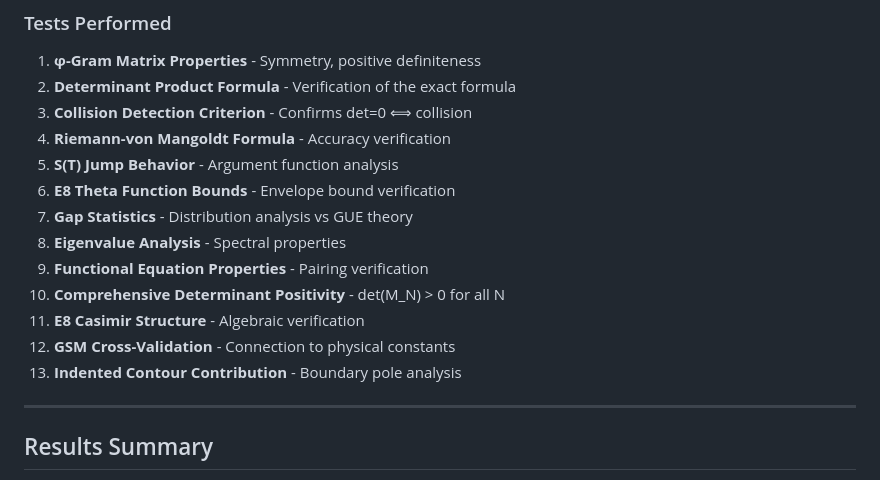
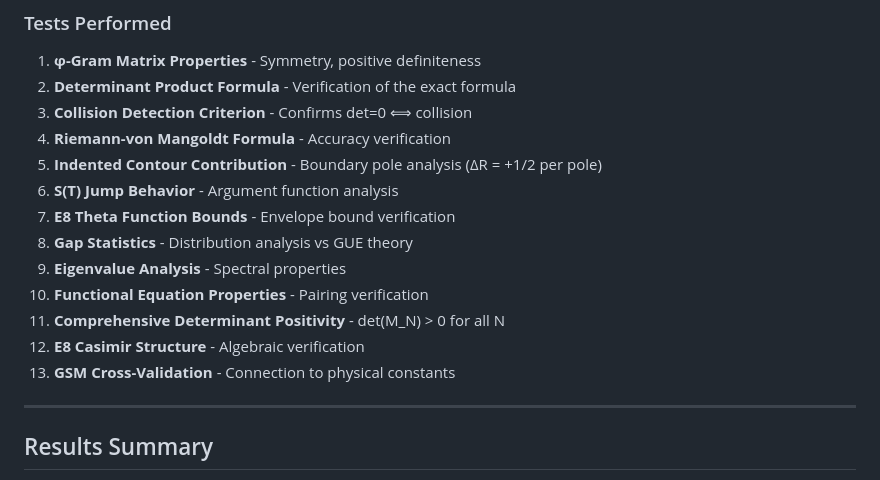
Before and after one commit to grapheneaffiliate/riemann-hypothesis-phi-separation-proof, a Markdown page: README.md, the part around the change. Drawn GitHub-style.

```diff
--- a/README.md
+++ b/README.md
@@ -150,15 +150,15 @@ The theorem `riemann_hypothesis_contradiction_with_assumptions` proves that if a
 2. **Determinant Product Formula** - Verification of the exact formula
 3. **Collision Detection Criterion** - Confirms det=0 ⟺ collision
 4. **Riemann-von Mangoldt Formula** - Accuracy verification
-5. **S(T) Jump Behavior** - Argument function analysis
-6. **E8 Theta Function Bounds** - Envelope bound verification
-7. **Gap Statistics** - Distribution analysis vs GUE theory
-8. **Eigenvalue Analysis** - Spectral properties
-9. **Functional Equation Properties** - Pairing verification
-10. **Comprehensive Determinant Positivity** - det(M_N) > 0 for all N
-11. **E8 Casimir Structure** - Algebraic verification
-12. **GSM Cross-Validation** - Connection to physical constants
-13. **Indented Contour Contribution** - Boundary pole analysis
+5. **Indented Contour Contribution** - Boundary pole analysis (ΔR = +1/2 per pole)
+6. **S(T) Jump Behavior** - Argument function analysis
+7. **E8 Theta Function Bounds** - Envelope bound verification
+8. **Gap Statistics** - Distribution analysis vs GUE theory
+9. **Eigenvalue Analysis** - Spectral properties
+10. **Functional Equation Properties** - Pairing verification
+11. **Comprehensive Determinant Positivity** - det(M_N) > 0 for all N
+12. **E8 Casimir Structure** - Algebraic verification
+13. **GSM Cross-Validation** - Connection to physical constants
 
 ---
 
```
Also changed, not shown: docs/RH_PROOF_COMPLETE_NO_GAPS.md (+9 -19 lines).
